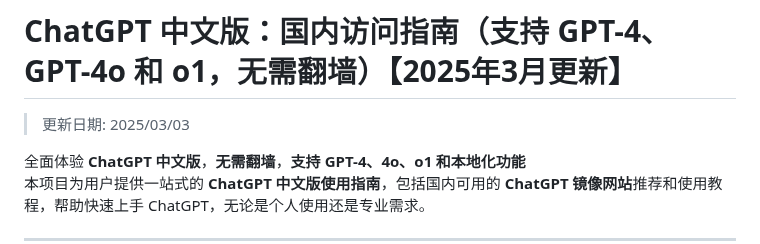
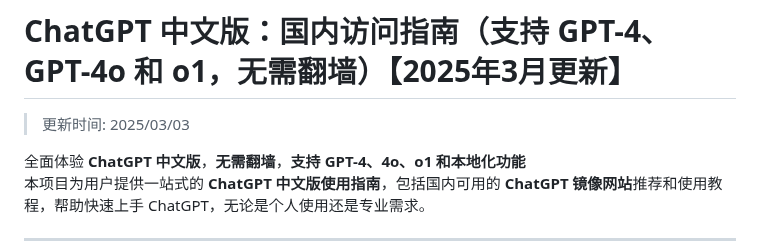
Before and after one commit to chatgpt-china-site/ChatGPT_CN, a Markdown page: README.md, the part around the change. Rendered like a GitHub page.

```diff
--- a/README.md
+++ b/README.md
@@ -1,6 +1,6 @@
 # ChatGPT 中文版：国内访问指南（支持 GPT-4、GPT-4o 和 o1，无需翻墙）【2025年3月更新】
 
->更新日期: 2025/03/03
+>更新时间: 2025/03/03
 
 全面体验 **ChatGPT 中文版**，**无需翻墙**，**支持 GPT-4、4o、o1 和本地化功能**
 本项目为用户提供一站式的 **ChatGPT 中文版使用指南**，包括国内可用的 **ChatGPT 镜像网站**推荐和使用教程，帮助快速上手 ChatGPT，无论是个人使用还是专业需求。
```
